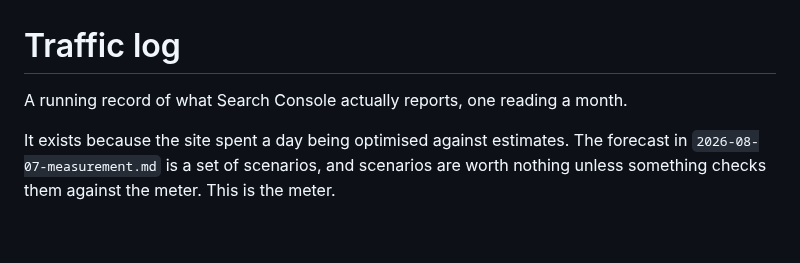
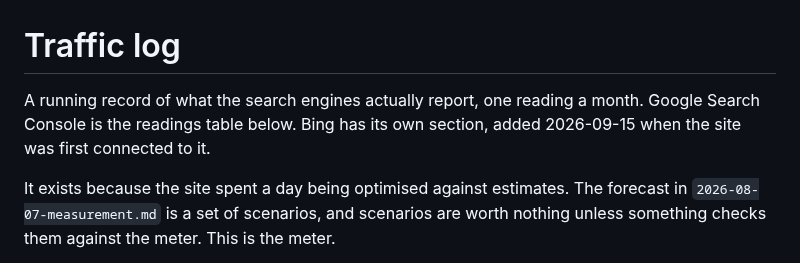
Before and after one commit to ealiaaziz/hamdam-website, a Markdown page: docs/seo/traffic-log.md, the part around one of its changes. Rendered like a GitHub page; blank space fills up the shorter version.

```diff
--- a/docs/seo/traffic-log.md
+++ b/docs/seo/traffic-log.md
@@ -1,6 +1,8 @@
 # Traffic log
 
-A running record of what Search Console actually reports, one reading a month.
+A running record of what the search engines actually report, one reading a month.
+Google Search Console is the readings table below. Bing has its own section, added
+2026-09-15 when the site was first connected to it.
 
 It exists because the site spent a day being optimised against estimates. The
 forecast in `2026-08-07-measurement.md` is a set of scenarios, and scenarios are
```
Also changed, not shown: other parts of docs/seo/traffic-log.md (+62 -0 lines).
